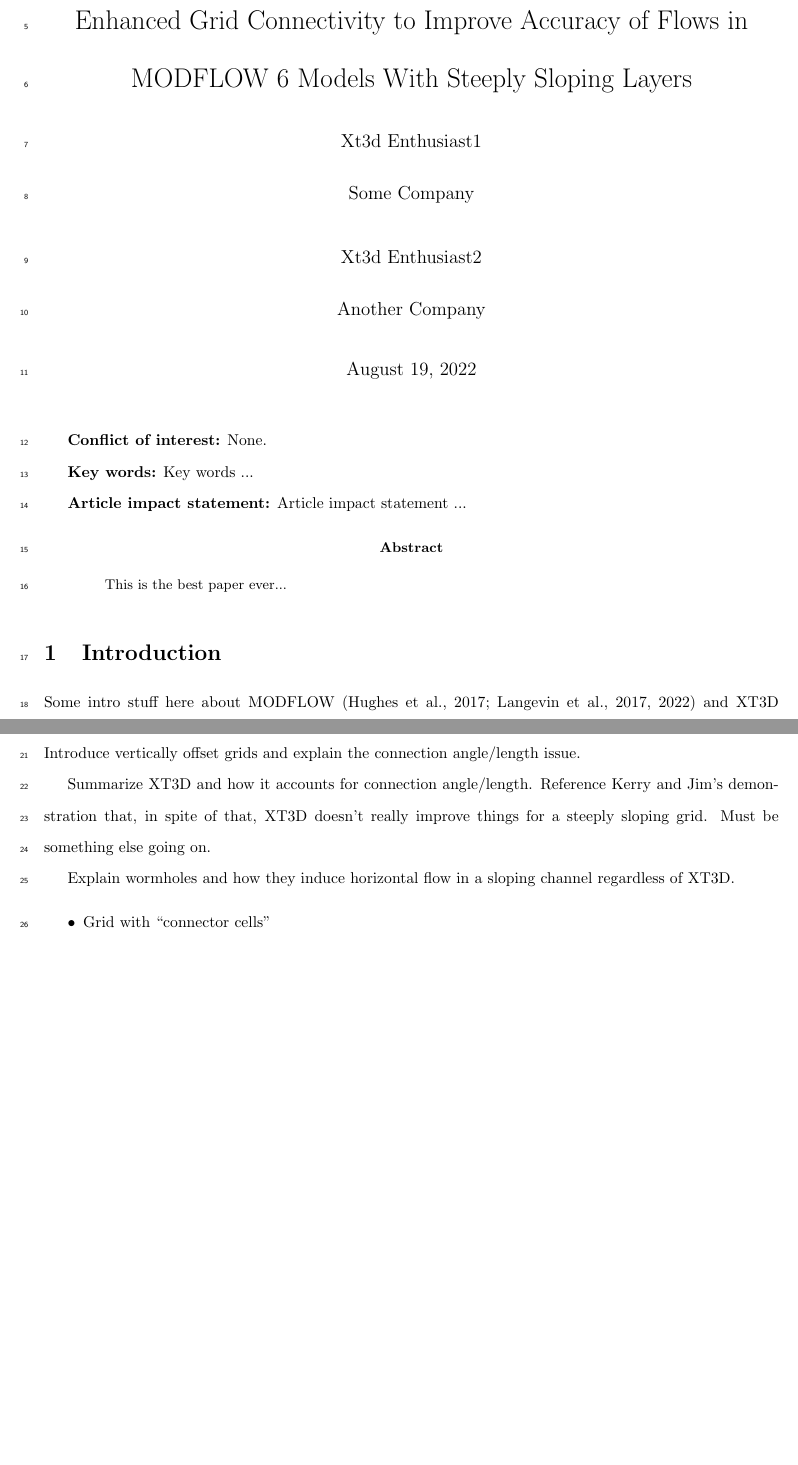
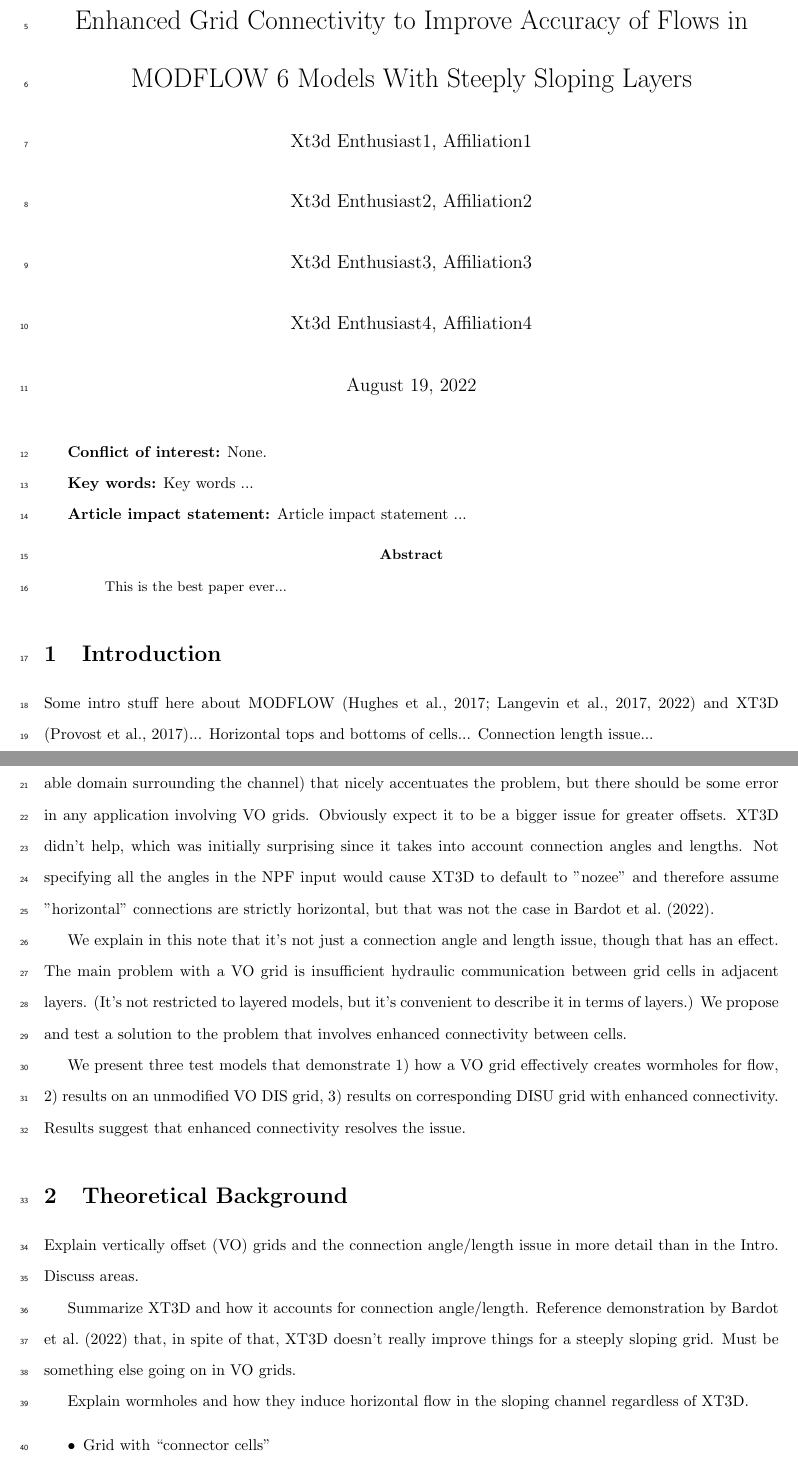
Before and after one commit to langevin-usgs/xt3d-vertically-staggered, a LaTeX paper (latex/article.tex): two parts of pages 1 and 2 of 4, joined at a grey line, cut so that both start at the same text, the shorter picture padded with empty space. Compiled offline with pdfLaTeX.

Commit message:
* Added Bardot et al (2022) to references * 'Blocked in' more of the intro * Removed Software Availability section * Minor tweaks

```diff
--- a/latex/article.tex
+++ b/latex/article.tex
@@ -21,11 +21,14 @@
 \title{Application of the XT3D Multi-Point Flux Approximation to Vertically Staggered Grids \\
 	\normalsize or maybe \\
 	\LARGE Application of the XT3D Multi-Point Flux Approximation and Enhanced Grid Connectivity to Improve Accuracy of Flows in MODFLOW 6 Models With Steeply Sloping Layers}
-\author{Xt3d Enthusiast1  \\
-	Some Company  \\
+\author{
+	Xt3d Enthusiast1, Affiliation1  \\
 	\and
-	Xt3d Enthusiast2 \\
-	Another Company \\
+	Xt3d Enthusiast2, Affiliation2 \\
+	\and
+	Xt3d Enthusiast3, Affiliation3 \\
+	\and
+	Xt3d Enthusiast4, Affiliation4 \\
 	}
 
 \date{\today}
@@ -48,7 +51,13 @@ This is the best paper ever...
 
 \section{Introduction}
 
-Some intro stuff here about MODFLOW \citep{modflow6framework, modflow6gwf, modflow6gwt} and XT3D \citep{modflow6xt3d}...
+Some intro stuff here about MODFLOW \citep{modflow6framework, modflow6gwf, modflow6gwt} and XT3D \citep{modflow6xt3d}... Horizontal tops and bottoms of cells... Connection length issue...
+
+Reference and summarize VO results in \cite{bardot2022}. This is an extreme case (virtually impermeable domain surrounding the channel) that nicely accentuates the problem, but there should be some error in any application involving VO grids. Obviously expect it to be a bigger issue for greater offsets. XT3D didn't help, which was initially surprising since it takes into account connection angles and lengths. Not specifying all the angles in the NPF input would cause XT3D to default to "nozee" and therefore assume "horizontal" connections are strictly horizontal, but that was not the case in \cite{bardot2022}.
+
+We explain in this note that it's not just a connection angle and length issue, though that has an effect.  The main problem with a VO grid is insufficient hydraulic communication between grid cells in adjacent layers. (It's not restricted to layered models, but it's convenient to describe it in terms of layers.)  We propose and test a solution to the problem that involves enhanced connectivity between cells.
+
+We present three test models that demonstrate 1) how a VO grid effectively creates wormholes for flow, 2) results on an unmodified VO DIS grid, 3) results on corresponding DISU grid with enhanced connectivity. Results suggest that enhanced connectivity resolves the issue.
 
 %\begin{figure}[ht]
 %	\centering
@@ -59,11 +68,11 @@ Some intro stuff here about MODFLOW \citep{modflow6framework, modflow6gwf, modfl
 
 \section{Theoretical Background}
 
-Introduce vertically offset grids and explain the connection angle/length issue.
+Explain vertically offset (VO) grids and the connection angle/length issue in more detail than in the Intro. Discuss areas.
 
-Summarize XT3D and how it accounts for connection angle/length.  Reference Kerry and Jim’s demonstration that, in spite of that, XT3D doesn’t really improve things for a steeply sloping grid.  Must be something else going on.
+Summarize XT3D and how it accounts for connection angle/length.  Reference demonstration by \cite{bardot2022} that, in spite of that, XT3D doesn’t really improve things for a steeply sloping grid.  Must be something else going on in VO grids.
 
-Explain wormholes and how they induce horizontal flow in a sloping channel regardless of XT3D.
+Explain wormholes and how they induce horizontal flow in the sloping channel regardless of XT3D.
 \begin{itemize}
 	\item Grid with “connector cells”
 	\item Role of flows between layers
```
Also changed, not shown: latex/references.bib (+11 -0 lines), latex/article.pdf, latex/article.tex (5 more changed lines).
